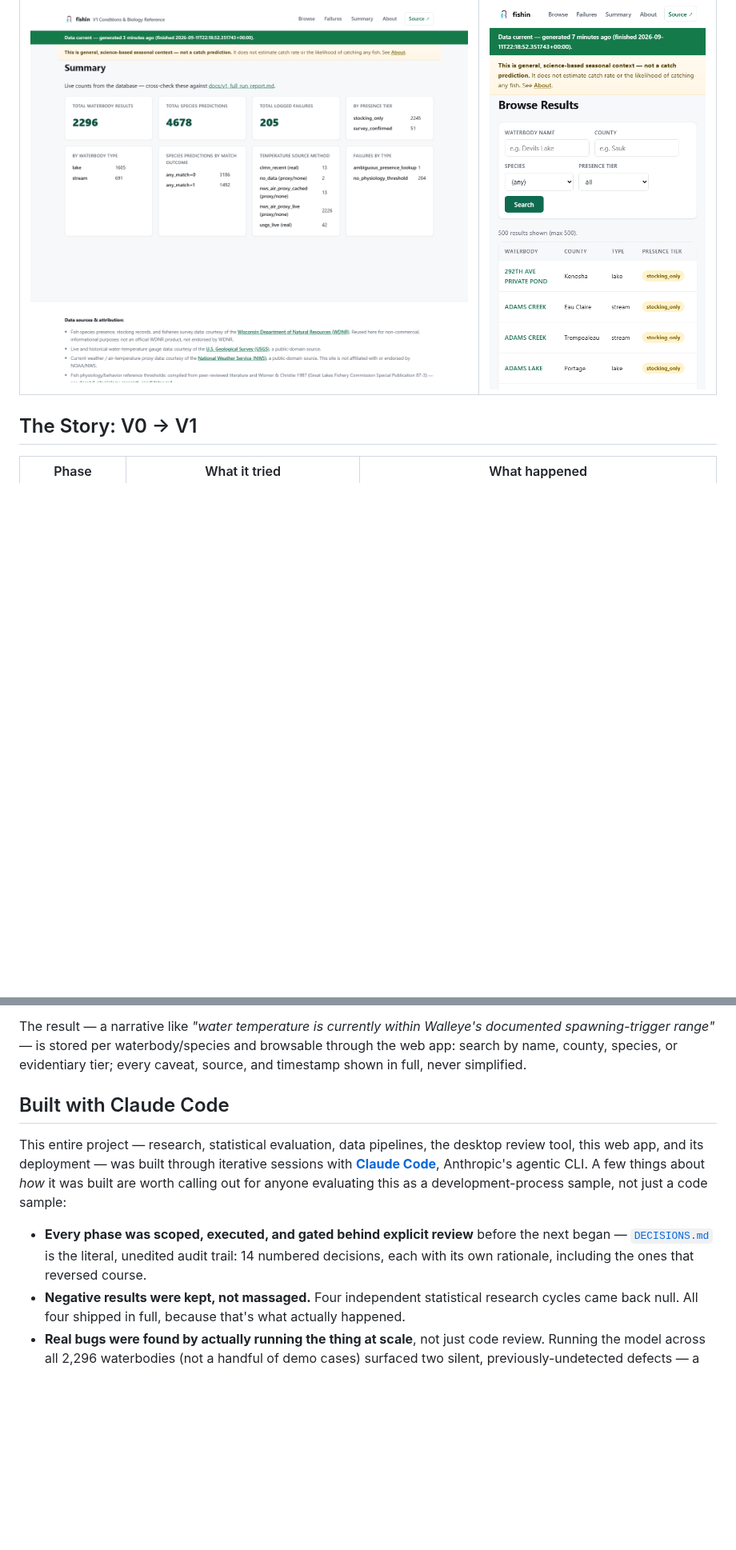
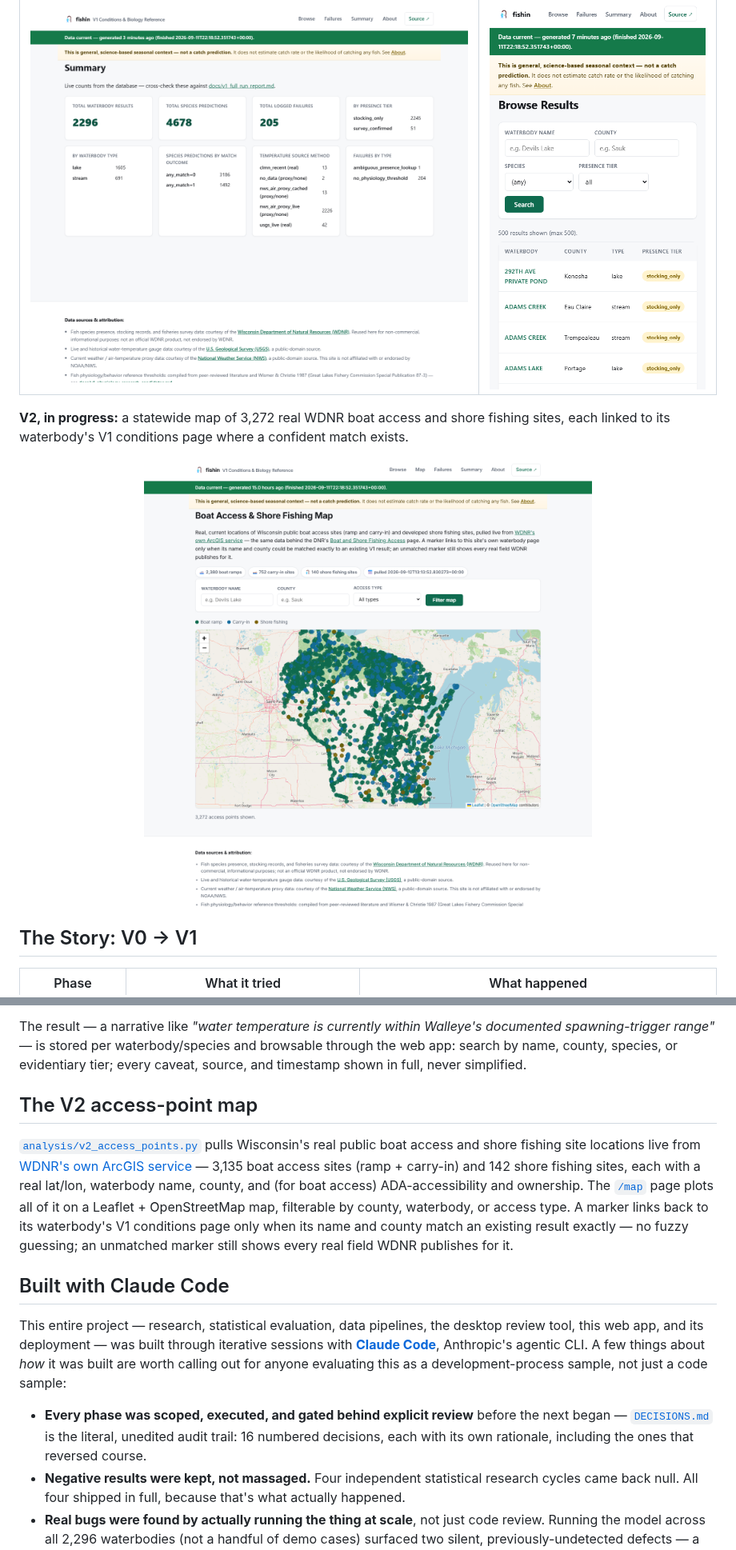
Before and after one commit to jsopa1/fishin, a Markdown page: README.md, 2 parts joined by grey strips. Shown at 80% size. Rendered like a GitHub page; pictures changed too: docs/screenshots/map.png (added); blank space fills up the shorter version.

```diff
--- a/README.md
+++ b/README.md
@@ -52,6 +52,12 @@ Deployment-ready for [Render](https://render.com)'s free tier out of the box —
 |---|---|
 | ![Summary page with live counts](docs/screenshots/summary.png) | ![Mobile view of the browse page](docs/screenshots/mobile.png) |
 
+**V2, in progress:** a statewide map of 3,272 real WDNR boat access and shore fishing sites, each linked to its waterbody's V1 conditions page where a confident match exists.
+
+<p align="center">
+  <img src="docs/screenshots/map.png" alt="Statewide map of real WDNR boat access and shore fishing sites, color-coded by type, tracing the outline of Wisconsin" width="800">
+</p>
+
 ## The Story: V0 → V1
 
 | Phase | What it tried | What happened |
@@ -75,11 +81,15 @@ For each of 2,296 real waterbodies, the same rule-based logic (no black box —
 
 The result — a narrative like *"water temperature is currently within Walleye's documented spawning-trigger range"* — is stored per waterbody/species and browsable through the web app: search by name, county, species, or evidentiary tier; every caveat, source, and timestamp shown in full, never simplified.
 
+## The V2 access-point map
+
+[`analysis/v2_access_points.py`](analysis/v2_access_points.py) pulls Wisconsin's real public boat access and shore fishing site locations live from [WDNR's own ArcGIS service](https://dnr.wisconsin.gov/topic/lands/boataccess) — 3,135 boat access sites (ramp + carry-in) and 142 shore fishing sites, each with a real lat/lon, waterbody name, county, and (for boat access) ADA-accessibility and ownership. The [`/map`](webapp/templates/map.html) page plots all of it on a Leaflet + OpenStreetMap map, filterable by county, waterbody, or access type. A marker links back to its waterbody's V1 conditions page only when its name and county match an existing result exactly — no fuzzy guessing; an unmatched marker still shows every real field WDNR publishes for it.
+
 ## Built with Claude Code
 
 This entire project — research, statistical evaluation, data pipelines, the desktop review tool, this web app, and its deployment — was built through iterative sessions with **[Claude Code](https://claude.com/claude-code)**, Anthropic's agentic CLI. A few things about *how* it was built are worth calling out for anyone evaluating this as a development-process sample, not just a code sample:
 
-- **Every phase was scoped, executed, and gated behind explicit review** before the next began — [`DECISIONS.md`](DECISIONS.md) is the literal, unedited audit trail: 14 numbered decisions, each with its own rationale, including the ones that reversed course.
+- **Every phase was scoped, executed, and gated behind explicit review** before the next began — [`DECISIONS.md`](DECISIONS.md) is the literal, unedited audit trail: 16 numbered decisions, each with its own rationale, including the ones that reversed course.
 - **Negative results were kept, not massaged.** Four independent statistical research cycles came back null. All four shipped in full, because that's what actually happened.
 - **Real bugs were found by actually running the thing at scale**, not just code review. Running the model across all 2,296 waterbodies (not a handful of demo cases) surfaced two silent, previously-undetected defects — a species-name casing mismatch that meant survey-confirmed matches had *never* actually fired in any prior demo, and a county-naming inconsistency that produced duplicate lake entries (caught by literally looking at the app's own output afterward and noticing "Devils Lake" listed twice). Both are documented, fixed, and regression-tested — see [`docs/v1_full_run_report.md`](docs/v1_full_run_report.md).
 - **The UI polish pass was criteria-driven and verified, not vibes-based** — 7 explicit criteria (responsive layout, functional correctness, error handling, performance, honesty of framing, accessibility, attribution), each checked with a real measurement (`scrollWidth` diffs across 3 real viewport widths, WCAG contrast ratios computed and one failure fixed, all 516 interactive elements confirmed keyboard-focusable, live-database query timings) before being marked done. See [`docs/v1_polish_report.md`](docs/v1_polish_report.md).
```
Also changed, not shown: other parts of README.md (+9 -5 lines), DECISIONS.md (+51 -0 lines), ROADMAP.md (+7 -1 lines), 9 other files.
